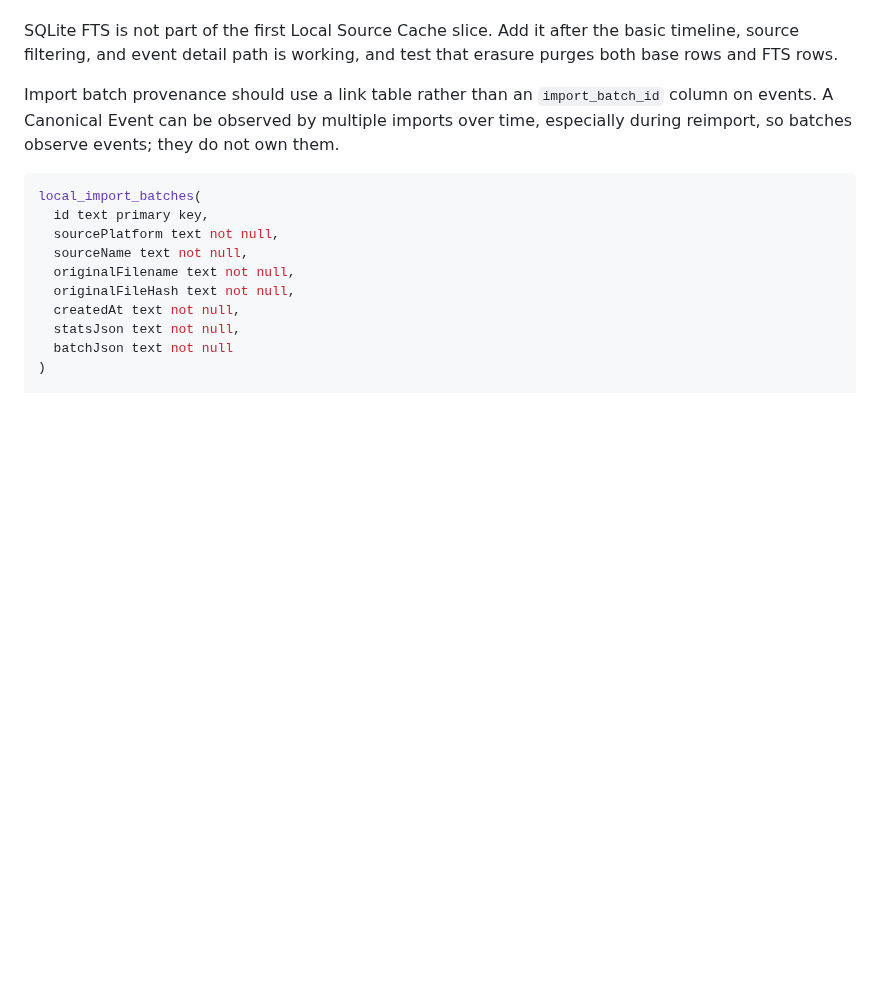
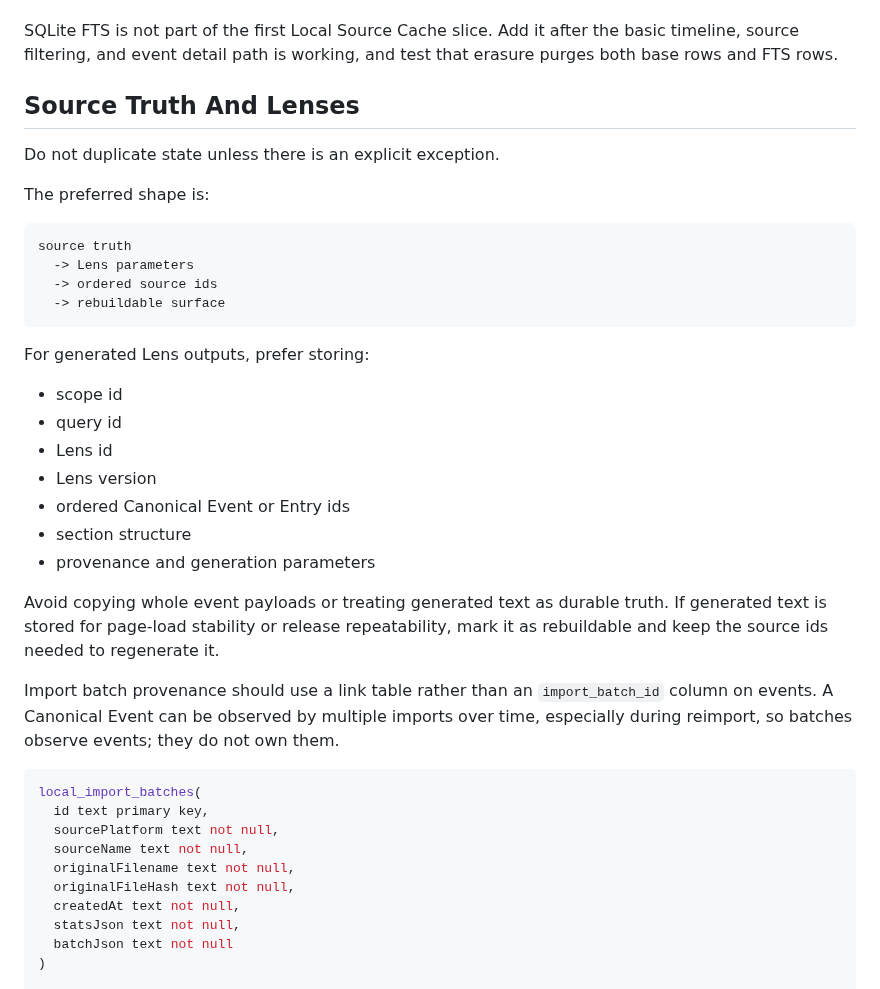
Before and after one commit to peter-wilkins/continuum-core, a Markdown page: docs/specs/import-munging-tool.md, the part around the change. GitHub-like rendering; blank space fills up the shorter version.

````diff
--- a/docs/specs/import-munging-tool.md
+++ b/docs/specs/import-munging-tool.md
@@ -243,6 +243,31 @@ The `text` column is intentionally duplicated from `eventJson` so the Host App c
 `createdAt` is event time: when the source event happened. `ingestedAt` is ingest/cache time: when Continuum learned about it or rebuilt the local row. Both are required because imported history often arrives long after it happened.
 
 SQLite FTS is not part of the first Local Source Cache slice. Add it after the basic timeline, source filtering, and event detail path is working, and test that erasure purges both base rows and FTS rows.
+
+## Source Truth And Lenses
+
+Do not duplicate state unless there is an explicit exception.
+
+The preferred shape is:
+
+```text
+source truth
+  -> Lens parameters
+  -> ordered source ids
+  -> rebuildable surface
+```
+
+For generated Lens outputs, prefer storing:
+
+- scope id
+- query id
+- Lens id
+- Lens version
+- ordered Canonical Event or Entry ids
+- section structure
+- provenance and generation parameters
+
+Avoid copying whole event payloads or treating generated text as durable truth. If generated text is stored for page-load stability or release repeatability, mark it as rebuildable and keep the source ids needed to regenerate it.
 
 Import batch provenance should use a link table rather than an `import_batch_id` column on events. A Canonical Event can be observed by multiple imports over time, especially during reimport, so batches observe events; they do not own them.
 
````
Also changed, not shown: CONTEXT.md (+19 -0 lines).
